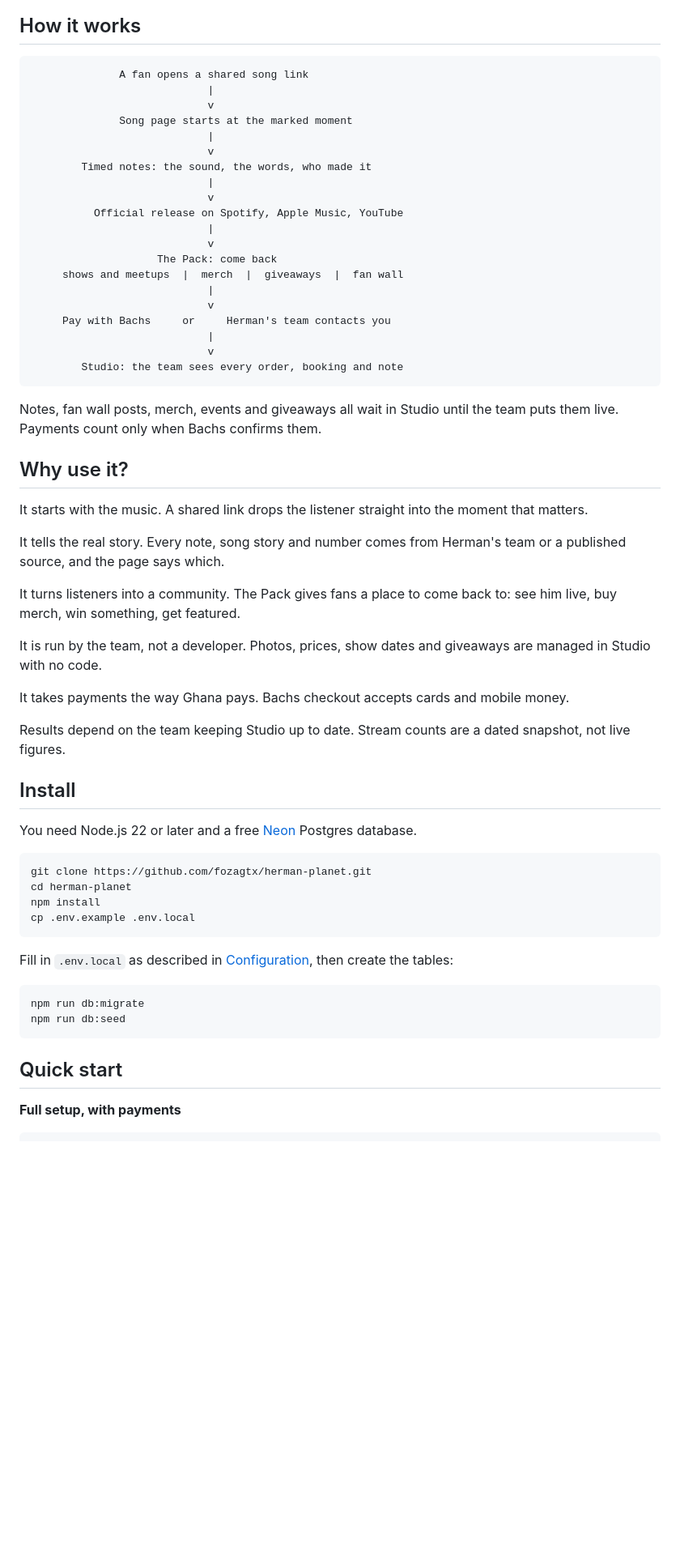
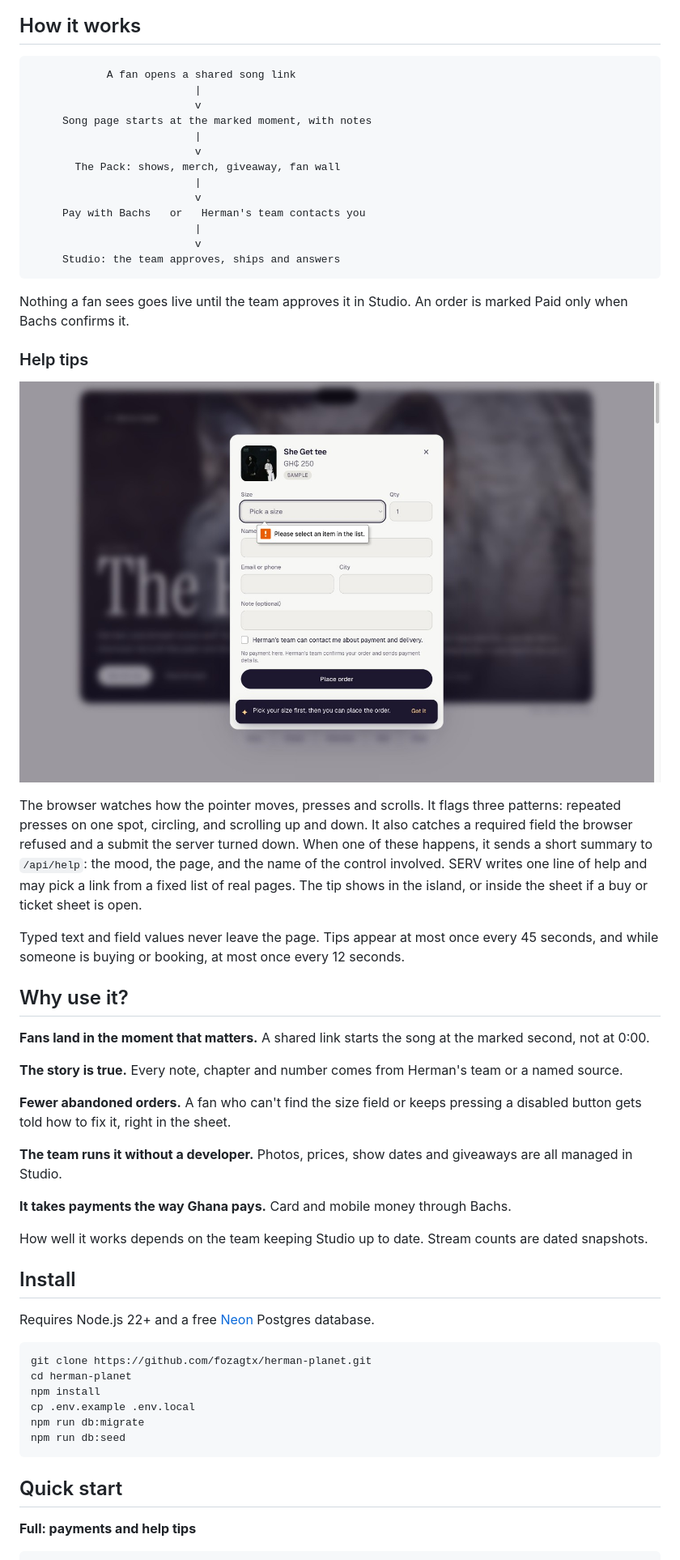
Before and after one commit to fozagtx/herman-planet, a Markdown page: README.md, the part around one of its changes. Shown at 81% size. Drawn GitHub-style; pictures changed too: docs/img/help-tip.jpg (added); blank space fills up the shorter version.

````diff
--- a/README.md
+++ b/README.md
@@ -21,64 +22,60 @@ Herman's team stays in charge. Nothing a fan reads, buys or sees goes live until
 ## How it works
 
 ```text
-              A fan opens a shared song link
-                            |
-                            v
-              Song page starts at the marked moment
-                            |
-                            v
-        Timed notes: the sound, the words, who made it
-                            |
-                            v
-          Official release on Spotify, Apple Music, YouTube
-                            |
-                            v
-                    The Pack: come back
-     shows and meetups  |  merch  |  giveaways  |  fan wall
-                            |
-                            v
-     Pay with Bachs     or     Herman's team contacts you
-                            |
-                            v
-        Studio: the team sees every order, booking and note
+            A fan opens a shared song link
+                          |
+                          v
+     Song page starts at the marked moment, with notes
+                          |
+                          v
+       The Pack: shows, merch, giveaway, fan wall
+                          |
+                          v
+     Pay with Bachs   or   Herman's team contacts you
+                          |
+                          v
+     Studio: the team approves, ships and answers
 ```
 
-Notes, fan wall posts, merch, events and giveaways all wait in Studio until the team puts them live. Payments count only when Bachs confirms them.
+Nothing a fan sees goes live until the team approves it in Studio. An order is marked Paid only when Bachs confirms it.
+
+### Help tips
+
+![A help tip inside the order sheet](docs/img/help-tip.jpg)
+
+The browser watches how the pointer moves, presses and scrolls. It flags three patterns: repeated presses on one spot, circling, and scrolling up and down. It also catches a required field the browser refused and a submit the server turned down. When one of these happens, it sends a short summary to `/api/help`: the mood, the page, and the name of the control involved. SERV writes one line of help and may pick a link from a fixed list of real pages. The tip shows in the island, or inside the sheet if a buy or ticket sheet is open.
+
+Typed text and field values never leave the page. Tips appear at most once every 45 seconds, and while someone is buying or booking, at most once every 12 seconds.
 
 ## Why use it?
 
-It starts with the music. A shared link drops the listener straight into the moment that matters.
+**Fans land in the moment that matters.** A shared link starts the song at the marked second, not at 0:00.
 
-It tells the real story. Every note, song story and number comes from Herman's team or a published source, and the page says which.
+**The story is true.** Every note, chapter and number comes from Herman's team or a named source.
 
-It turns listeners into a community. The Pack gives fans a place to come back to: see him live, buy merch, win something, get featured.
+**Fewer abandoned orders.** A fan who can't find the size field or keeps pressing a disabled button gets told how to fix it, right in the sheet.
 
-It is run by the team, not a developer. Photos, prices, show dates and giveaways are managed in Studio with no code.
+**The team runs it without a developer.** Photos, prices, show dates and giveaways are all managed in Studio.
 
-It takes payments the way Ghana pays. Bachs checkout accepts cards and mobile money.
+**It takes payments the way Ghana pays.** Card and mobile money through Bachs.
 
-Results depend on the team keeping Studio up to date. Stream counts are a dated snapshot, not live figures.
+How well it works depends on the team keeping Studio up to date. Stream counts are dated snapshots.
 
 ## Install
 
-You need Node.js 22 or later and a free [Neon](https://neon.com) Postgres database.
+Requires Node.js 22+ and a free [Neon](https://neon.com) Postgres database.
 
 ```bash
 git clone https://github.com/fozagtx/herman-planet.git
 cd herman-planet
 npm install
 cp .env.example .env.local
-```
-
-Fill in `.env.local` as described in [Configuration](docs/configuration.md), then create the tables:
-
-```bash
 npm run db:migrate
 npm run db:seed
 ```
 
 ## Quick start
 
-**Full setup, with payments**
+**Full: payments and help tips**
 
 ```bash
````
Also changed, not shown: other parts of README.md (+42 -50 lines), docs/img/home-page.jpg (added), docs/img/pack-hero.jpg (added), 16 other files.
